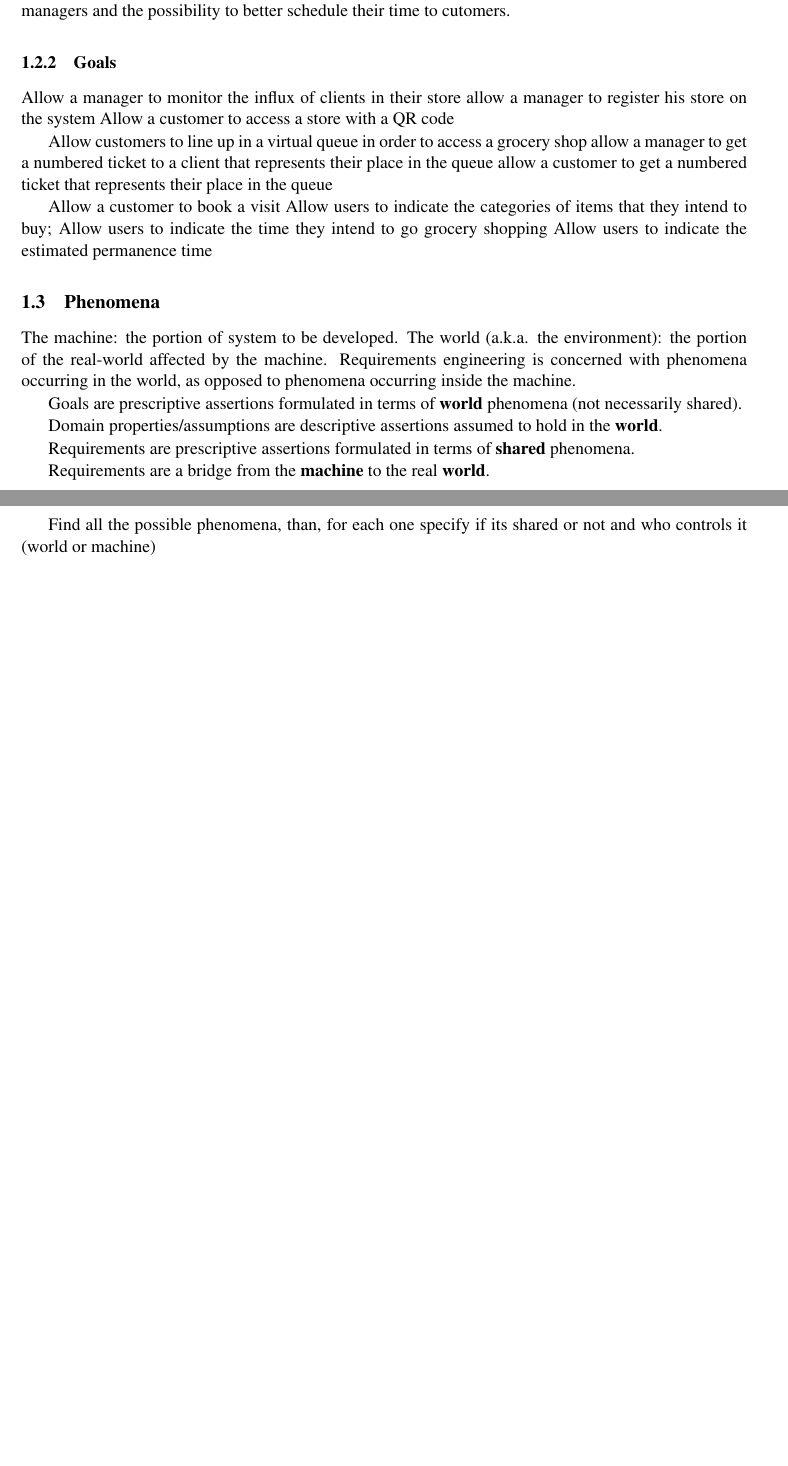
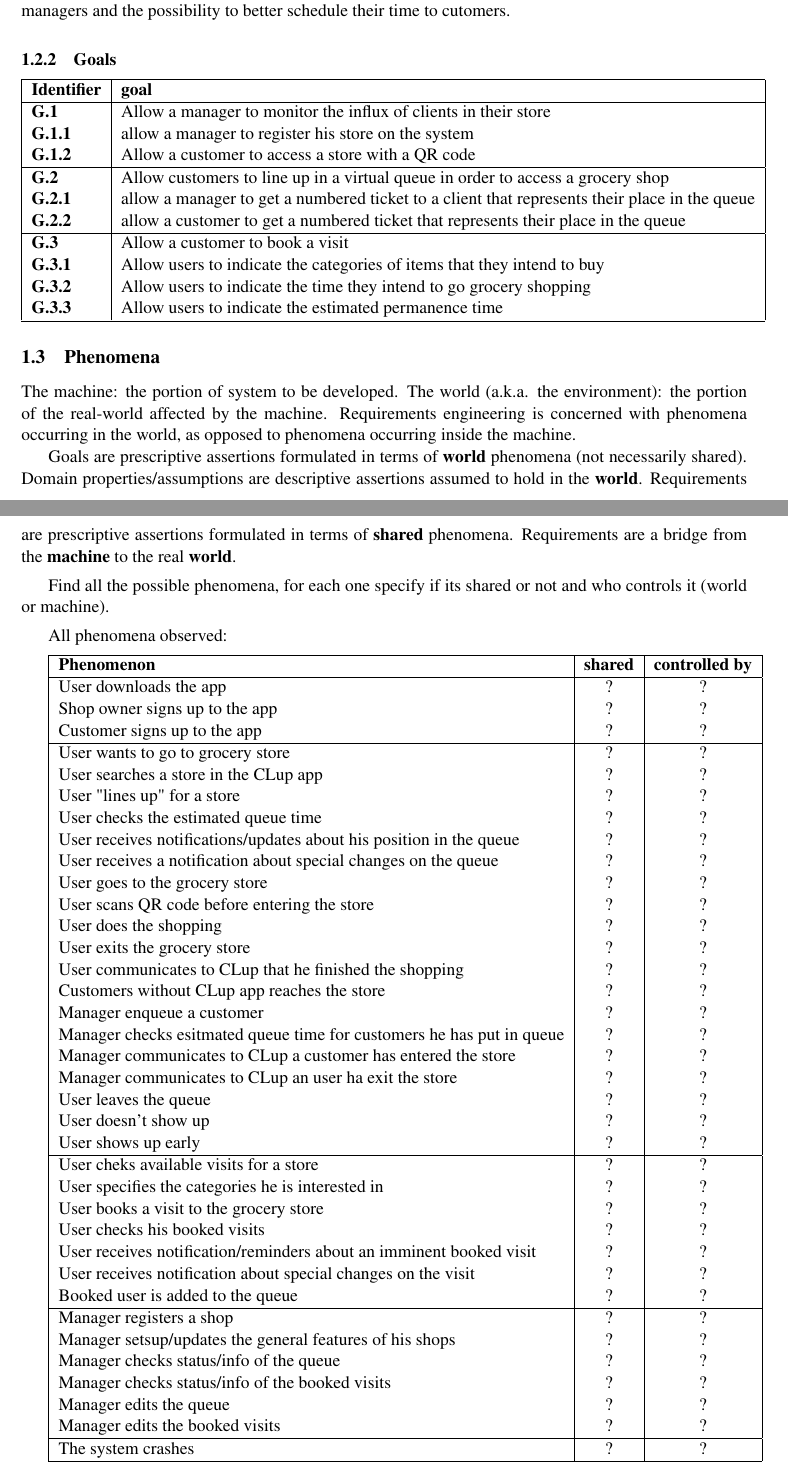
Before and after one commit to LudoLe/CLUP, a LaTeX document (latex/main.tex, which reads latex/Files/1-introduction.tex): two parts of pages 6 and 7 of 16 before the commit and two parts of pages 6 and 7 of 17 after it, joined at a grey line, cut so that both start at the same text, the shorter picture padded with empty space. Compiled offline with pdfLaTeX; a LaTeX package or settings file that is missing is left out.

Commit message:
Update 1-introduction.tex
add phenomena and goals - RASD

```diff
--- a/latex/Files/1-introduction.tex
+++ b/latex/Files/1-introduction.tex
@@ -21,18 +21,24 @@ In these trying times of global pandemic, such as a common matter as going groce
 \subsubsection{Goals}
 \label{subsect:goals}
 
-Allow a manager to monitor the influx of clients in their store
-allow a manager to register his store on the system
-Allow a customer to access a store with a QR code
-
-Allow customers to line up in a virtual queue in order to access a grocery shop
-allow a manager to get a numbered ticket to a client that represents their place in the queue
-allow a customer to get a numbered ticket that represents their place in the queue
-
-Allow a customer to book a visit
-Allow users to indicate the categories of items that they intend to buy;
-Allow users to indicate the time they intend to go grocery shopping
-Allow users to indicate the estimated permanence time
+\begin{tabular}{|l|l|}
+    \hline
+    \textbf{Identifier} & \textbf{goal}\\
+    \hline
+    \textbf{G.1} & Allow a manager to monitor the influx of clients in their store\\
+    \textbf{G.1.1} & allow a manager to register his store on the system\\
+    \textbf{G.1.2} & Allow a customer to access a store with a QR code\\
+    \hline
+    \textbf{G.2} & Allow customers to line up in a virtual queue in order to access a grocery shop\\
+    \textbf{G.2.1} & allow a manager to get a numbered ticket to a client that represents their place in the queue\\
+    \textbf{G.2.2} & allow a customer to get a numbered ticket that represents their place in the queue\\
+    \hline
+    \textbf{G.3} & Allow a customer to book a visit\\
+    \textbf{G.3.1} & Allow users to indicate the categories of items that they intend to buy\\
+    \textbf{G.3.2} & Allow users to indicate the time they intend to go grocery shopping\\
+    \textbf{G.3.3} & Allow users to indicate the estimated permanence time \\
+    \hline
+\end{tabular}
 
 \subsection{Phenomena}
 \label{subsect:phenomena}
@@ -42,14 +48,62 @@ The world (a.k.a. the environment): the portion of the real-world affected by th
 Requirements engineering is concerned with phenomena occurring in the world, as opposed to phenomena occurring inside the machine.
 
 Goals are prescriptive assertions formulated in terms of \textbf{world} phenomena (not necessarily shared).
-
 Domain properties/assumptions are descriptive assertions assumed to hold in the \textbf{world}.
-
 Requirements are prescriptive assertions formulated in terms of \textbf{shared} phenomena.
-
 Requirements are a bridge from the \textbf{machine} to the real \textbf{world}.
 
-Find all the possible phenomena, than, for each one specify if its shared or not and who controls it (world or machine)
+Find all the possible phenomena, for each one specify if its shared or not and who controls it (world or machine).
+
+All phenomena observed:
+
+\begin{tabular}{|l|c|c|}
+    \hline
+    \textbf{Phenomenon} & \textbf{shared} & \textbf{controlled by}\\
+    \hline
+    User downloads the app & ? & ? \\
+    Shop owner signs up to the app & ? & ? \\
+    Customer signs up to the app & ? & ? \\
+    \hline
+    User wants to go to grocery store & ? & ? \\
+    User searches a store in the CLup app & ? & ? \\
+    User "lines up" for a store & ? & ? \\
+    User checks the estimated queue time & ? & ? \\
+    User receives notifications/updates about his position in the queue & ? & ? \\
+    User receives a notification about special changes on the queue & ? & ? \\
+    User goes to the grocery store & ? & ? \\
+    User scans QR code before entering the store & ? & ? \\
+    User does the shopping & ? & ? \\
+    User exits the grocery store & ? & ? \\
+    User communicates to CLup that he finished the shopping & ? & ? \\
+    Customers without CLup app reaches the store & ? & ? \\
+    Manager enqueue a customer & ? & ? \\
+    Manager checks esitmated queue time for customers he has put in queue & ? & ? \\
+    Manager communicates to CLup a customer has entered the store & ? & ? \\
+    Manager communicates to CLup an user ha exit the store & ? & ? \\
+    User leaves the queue & ? & ? \\
+    User doesn't show up & ? & ? \\
+    User shows up early & ? & ? \\
+    \hline
+    User cheks available visits for a store & ? & ? \\
+    User specifies the categories he is interested in & ? & ? \\
+    User books a visit to the grocery store & ? & ? \\
+    User checks his booked visits & ? & ? \\
+    User receives notification/reminders about an imminent booked visit & ? & ? \\
+    User receives notification about special changes on the visit & ? & ? \\
+    Booked user is added to the queue & ? & ? \\ %idea per come implementarlo: una persona fa una prenotazione, il programma automaticamente mette in coda il cliente in modo tale che il suo turno corrispona all'orario di prenotazione
+    \hline
+    Manager registers a shop & ? & ? \\
+    Manager setsup/updates the general features of his shops & ? & ? \\
+    Manager checks status/info of the queue & ? & ? \\
+    Manager checks status/info of the booked visits & ? & ? \\
+    Manager edits the queue & ? & ? \\
+    Manager edits the booked visits & ? & ? \\
+    \hline
+    The system crashes & ? & ? \\
+    \hline
+\end{tabular}
+
+\textbf{DOMANDA:} cosa cambia essere registrati o meno? E' necessario registrarsi?
 
 \subsubsection{World phenomena}
 \label{subsubsect:worldphenomena}
```
